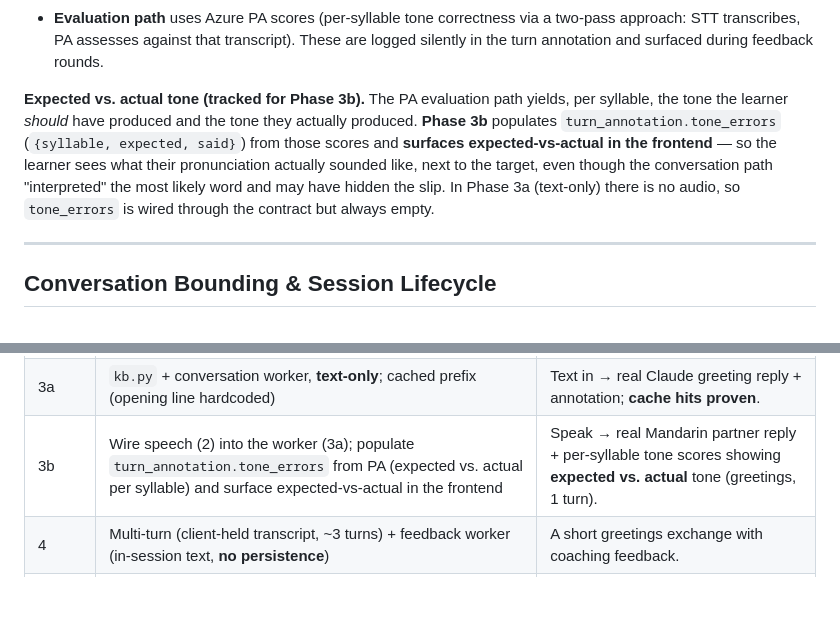
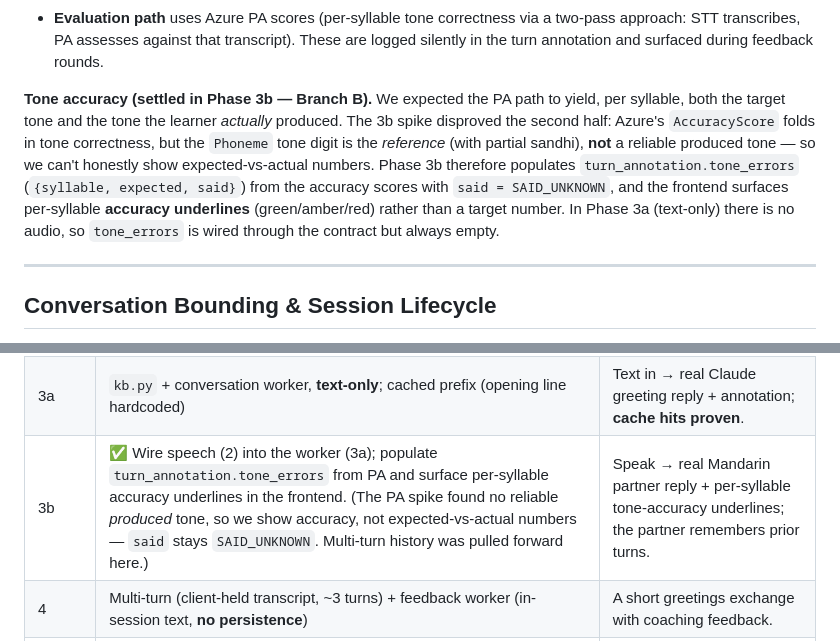
Before and after one commit to alemtani/convo-agent, a Markdown page: docs/DESIGN.md, 2 parts joined by grey strips. Rendered like a GitHub page; blank space fills up the shorter version.

Commit message:
docs: mark Phase 3b done; correct tone-accuracy narrative
Phase 3b (speech wired into the conversation worker) is merged, so the docs
that described the backend as pre-3b are now stale:

- CLAUDE.md: replace "serves Phases 0–1 … planned" with the actual live module
  set and the full POST /api/turn spoken loop; list what's still planned (4–8).
- DESIGN.md build-order: mark 3b ✅ and correct its deliverable — accuracy
  underlines, not expected-vs-actual tone numbers; note multi-turn was pulled
  forward.
- DESIGN.md tone section: record the 3b spike outcome (Branch B) — Azure gives
  no reliable produced tone, so `said = SAID_UNKNOWN` and the UI shows accuracy.

Co-Authored-By: Claude Opus 4.8 <noreply@anthropic.com>
Claude-Session: https://claude.ai/code/session_01VLr2KMzSeqMvChcjBjFbwn

```diff
--- a/docs/DESIGN.md
+++ b/docs/DESIGN.md
@@ -283,14 +283,17 @@ the mistake. So the partner and the evaluator operate on different representatio
   two-pass approach: STT transcribes, PA assesses against that transcript). These
   are logged silently in the turn annotation and surfaced during feedback rounds.
 
-**Expected vs. actual tone (tracked for Phase 3b).** The PA evaluation path
-yields, per syllable, the tone the learner *should* have produced and the tone
-they actually produced. **Phase 3b** populates `turn_annotation.tone_errors`
-(`{syllable, expected, said}`) from those scores and **surfaces expected-vs-actual
-in the frontend** — so the learner sees what their pronunciation actually sounded
-like, next to the target, even though the conversation path "interpreted" the
-most likely word and may have hidden the slip. In Phase 3a (text-only) there is
-no audio, so `tone_errors` is wired through the contract but always empty.
+**Tone accuracy (settled in Phase 3b — Branch B).** We expected the PA path to
+yield, per syllable, both the target tone and the tone the learner *actually*
+produced. The 3b spike disproved the second half: Azure's `AccuracyScore` folds
+in tone correctness, but the `Phoneme` tone digit is the *reference* (with
+partial sandhi), **not** a reliable produced tone — so we can't honestly show
+expected-vs-actual numbers. Phase 3b therefore populates
+`turn_annotation.tone_errors` (`{syllable, expected, said}`) from the accuracy
+scores with `said = SAID_UNKNOWN`, and the frontend surfaces per-syllable
+**accuracy underlines** (green/amber/red) rather than a target number. In Phase
+3a (text-only) there is no audio, so `tone_errors` is wired through the contract
+but always empty.
 
 ---
 
@@ -542,7 +545,7 @@ demoable until late. Per-phase how-to-validate steps live in the README's
 | 1 | Push-to-talk upload → Azure STT; hardcoded 你好 reply | Speak → see your words transcribed + a fixed 汉字 reply. |
 | 2 | Azure PA in parallel with STT (two-pass) | …plus per-syllable tone scores. |
 | 3a | `kb.py` + conversation worker, **text-only**; cached prefix (opening line hardcoded) | Text in → real Claude greeting reply + annotation; **cache hits proven**. |
-| 3b | Wire speech (2) into the worker (3a); populate `turn_annotation.tone_errors` from PA (expected vs. actual per syllable) and surface expected-vs-actual in the frontend | Speak → real Mandarin partner reply + per-syllable tone scores showing **expected vs. actual** tone (greetings, 1 turn). |
+| 3b | ✅ Wire speech (2) into the worker (3a); populate `turn_annotation.tone_errors` from PA and surface per-syllable accuracy underlines in the frontend. (The PA spike found no reliable *produced* tone, so we show accuracy, not expected-vs-actual numbers — `said` stays `SAID_UNKNOWN`. Multi-turn history was pulled forward here.) | Speak → real Mandarin partner reply + per-syllable tone-accuracy underlines; the partner remembers prior turns. |
 | 4 | Multi-turn (client-held transcript, ~3 turns) + feedback worker (in-session text, **no persistence**) | A short greetings exchange with coaching feedback. |
 | 5 | Full bounding (`active→wrapping→complete`, phase hints) + sketch worker (replaces hardcoded opening) | A complete, naturally-bounded session start→goodbye. |
 | 6 | Turn redo (client-side; server stays stateless) | Redo a turn / redo the conversation. |
```
Also changed, not shown: CLAUDE.md (+7 -3 lines).
